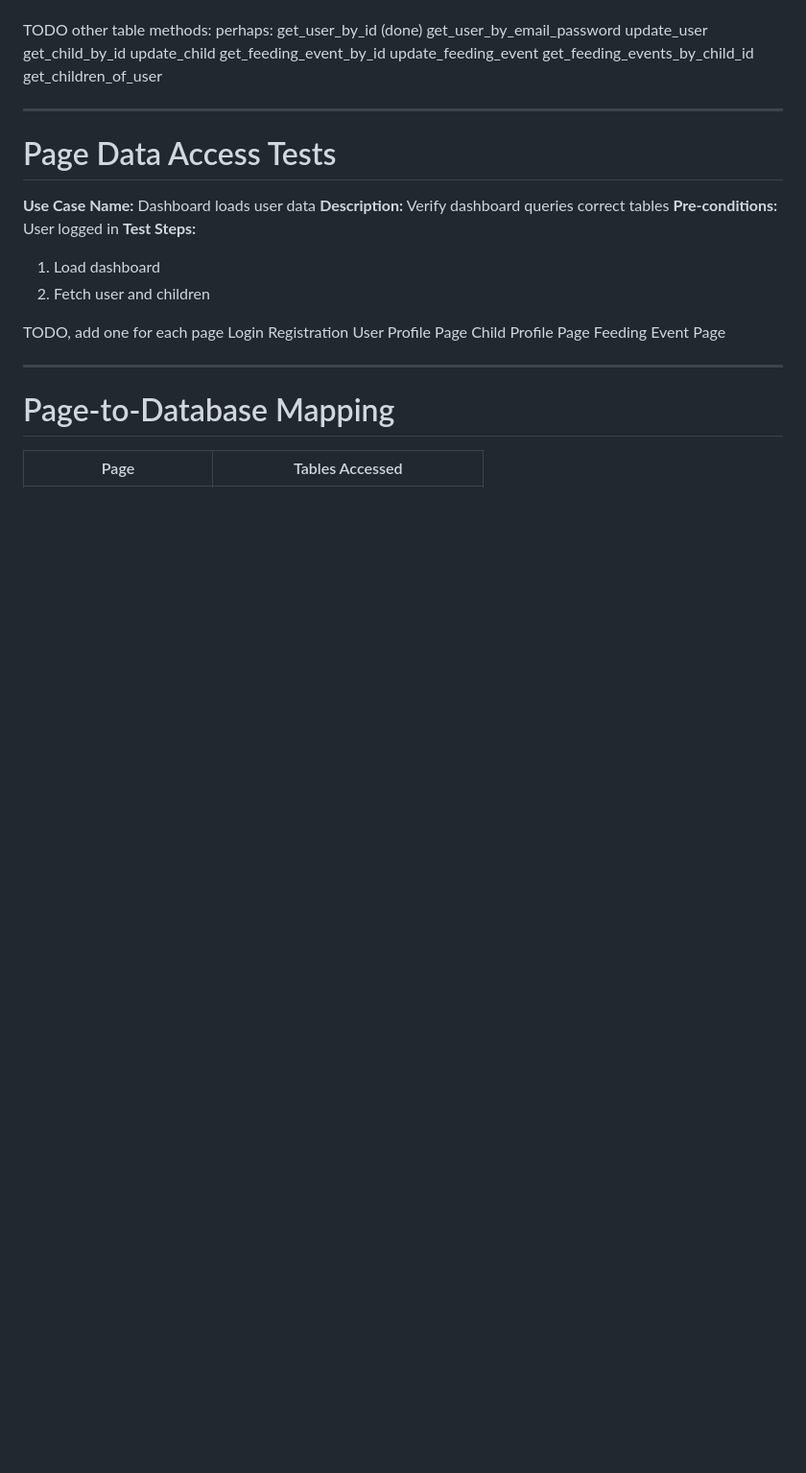
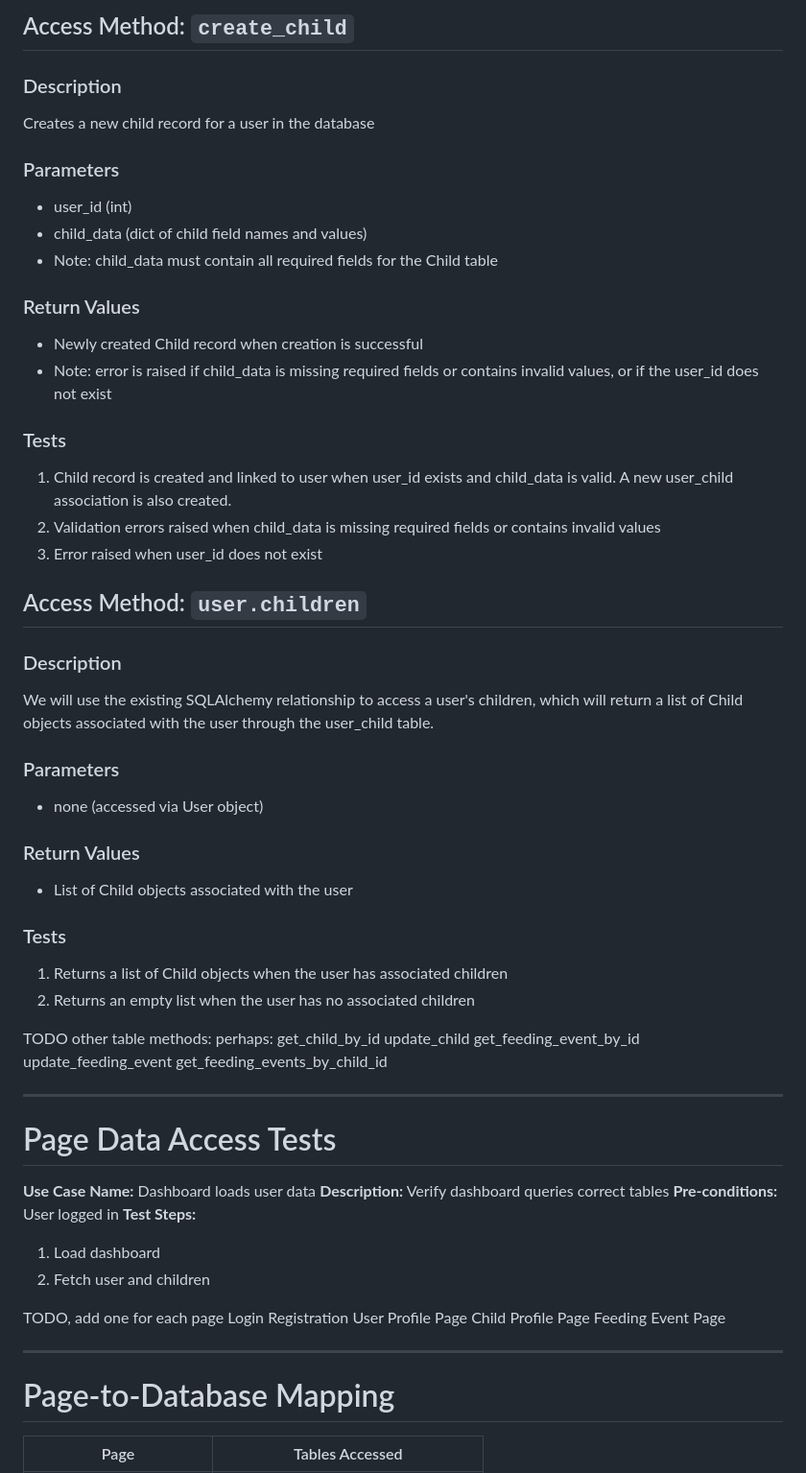
Before and after one commit to nabl2290/cspb-3308-team-5-project, a Markdown page: SQL_TESTING.md, the part around one of its changes. Shown at 96% size. Rendered like a GitHub page; blank space fills up the shorter version.

```diff
--- a/SQL_TESTING.md
+++ b/SQL_TESTING.md
@@ -241,14 +268,37 @@ Retrieves a user from the database
+## Access Method: `create_child`
+### Description
+Creates a new child record for a user in the database
+### Parameters
+- user_id (int)
+- child_data (dict of child field names and values)
+- Note: child_data must contain all required fields for the Child table
+### Return Values
+- Newly created Child record when creation is successful
+- Note: error is raised if child_data is missing required fields or contains invalid values, or if the user_id does not exist
+### Tests
+1. Child record is created and linked to user when user_id exists and child_data is valid. A new user_child association is also created.
+2. Validation errors raised when child_data is missing required fields or contains invalid values
+3. Error raised when user_id does not exist
+
+## Access Method: `user.children`
+### Description
+We will use the existing SQLAlchemy relationship to access a user's children, which will return a list of Child objects associated with the user through the user_child table.
+### Parameters
+- none (accessed via User object)
+### Return Values
+- List of Child objects associated with the user
+### Tests
+1. Returns a list of Child objects when the user has associated children
+2. Returns an empty list when the user has no associated children
+
+
 TODO other table methods:
 perhaps:
-get_user_by_id (done)
-get_user_by_email_password
-update_user
 get_child_by_id
 update_child
 get_feeding_event_by_id
 update_feeding_event
 get_feeding_events_by_child_id
-get_children_of_user
 
 ---
 
```
Also changed, not shown: other parts of SQL_TESTING.md (+29 -2 lines).
